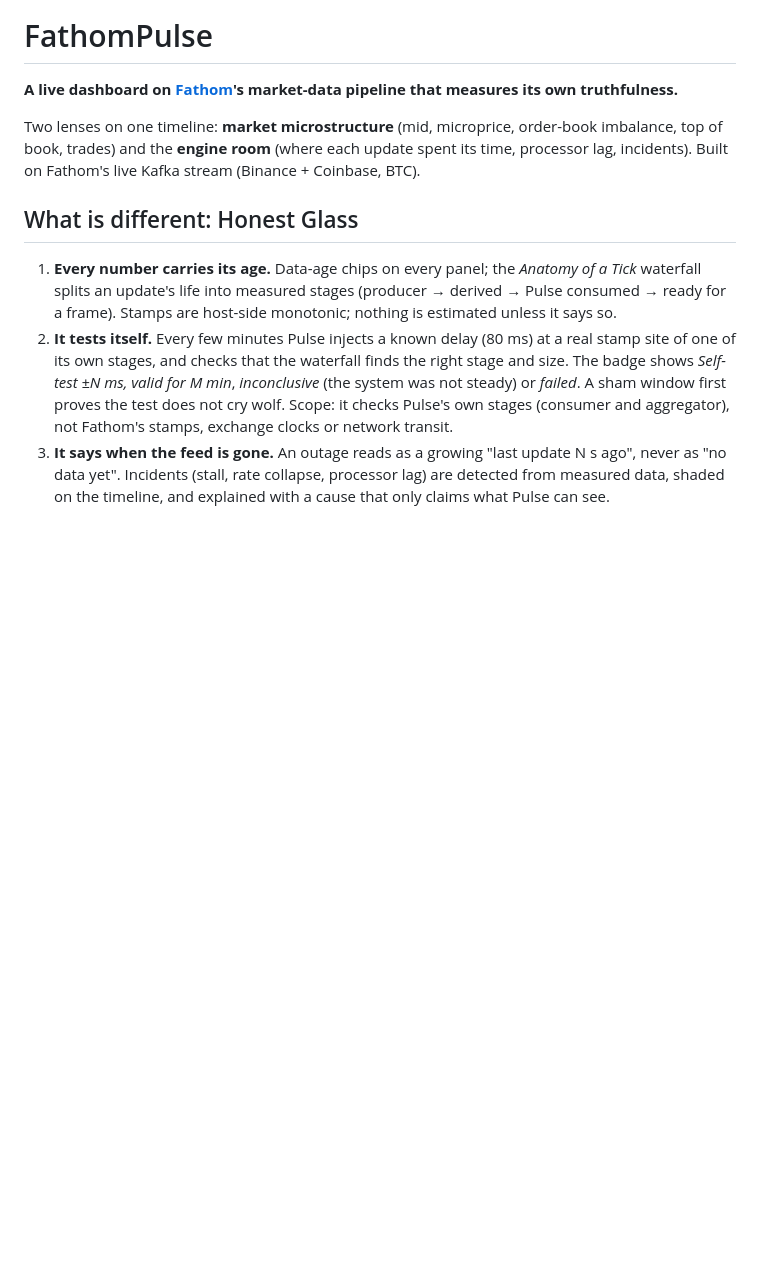
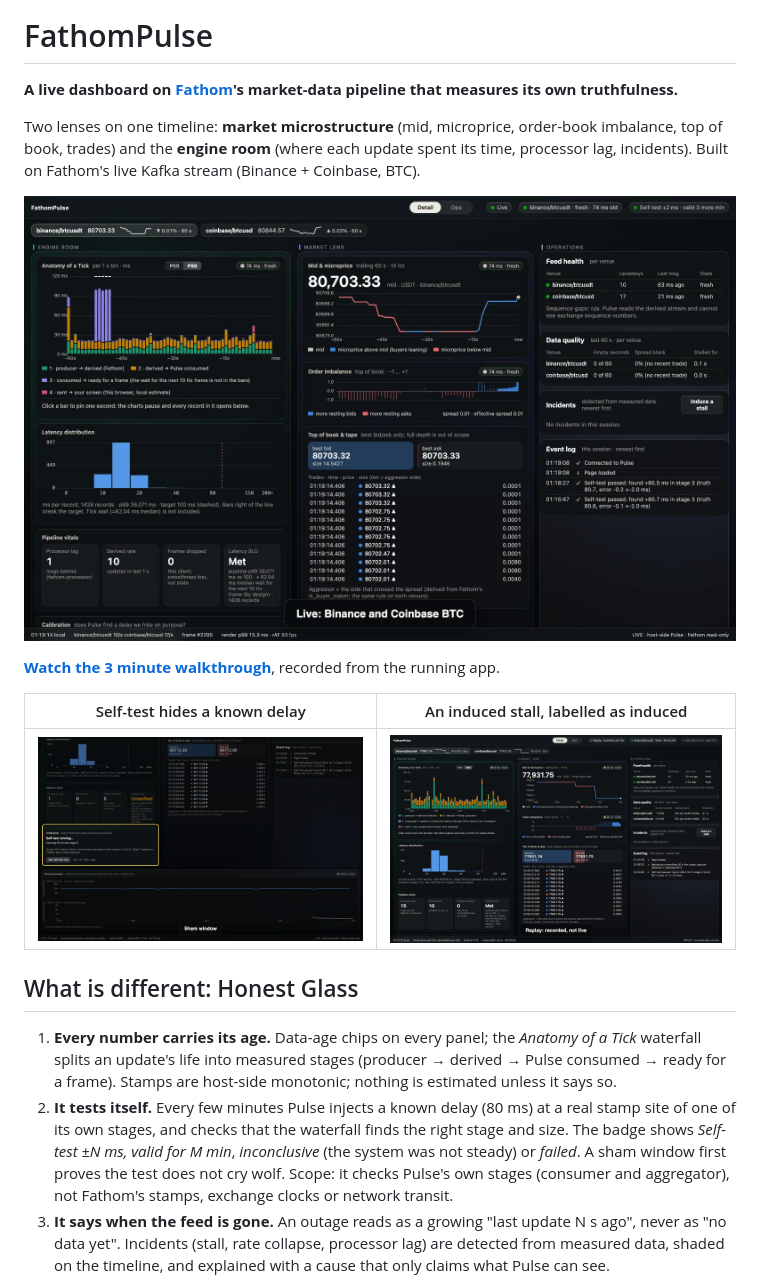
Before and after one commit to DevOGhere/fathom-pulse, a Markdown page: README.md, the part around the change. Drawn GitHub-style; pictures changed too: docs/img/live.jpg (added), docs/img/selftest.jpg (added), docs/img/stall.jpg (added); blank space fills up the shorter version.

Commit message:
README: screenshots and link to the walkthrough video
Co-Authored-By: Claude Sonnet 5.5 <noreply@anthropic.com>

```diff
--- a/README.md
+++ b/README.md
@@ -3,6 +3,14 @@
 **A live dashboard on [Fathom](https://github.com/DevOGhere)'s market-data pipeline that measures its own truthfulness.**
 
 Two lenses on one timeline: **market microstructure** (mid, microprice, order-book imbalance, top of book, trades) and the **engine room** (where each update spent its time, processor lag, incidents). Built on Fathom's live Kafka stream (Binance + Coinbase, BTC).
+
+![Live view: Binance and Coinbase BTC with the Anatomy of a Tick waterfall](docs/img/live.jpg)
+
+**[Watch the 3 minute walkthrough](https://ojaswishere.in/fathompulse/demo.mp4)**, recorded from the running app.
+
+| Self-test hides a known delay | An induced stall, labelled as induced |
+|---|---|
+| ![Self-test running](docs/img/selftest.jpg) | ![Induced stall on the timeline](docs/img/stall.jpg) |
 
 ## What is different: Honest Glass
 
```
